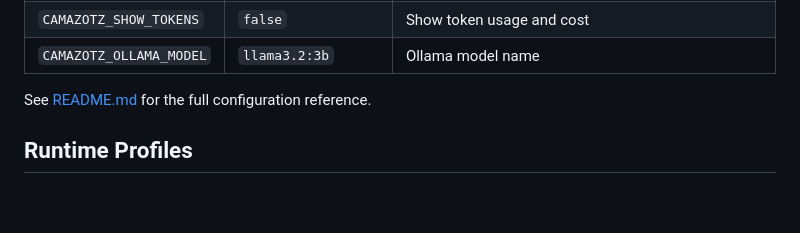
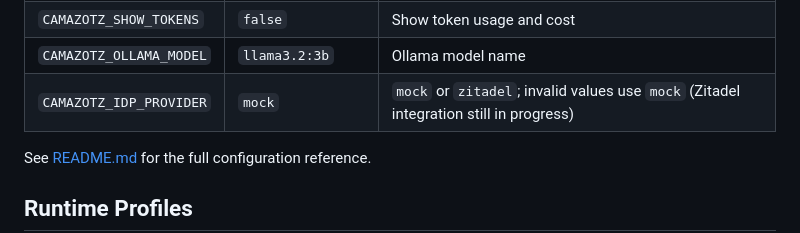
Before and after one commit to babywyrm/camazotz, a Markdown page: QUICKSTART.md, the part around the change. Rendered like a GitHub page; blank space fills up the shorter version.

```diff
--- a/QUICKSTART.md
+++ b/QUICKSTART.md
@@ -180,6 +180,7 @@ Edit `compose/.env` to tune behavior:
 | `CAMAZOTZ_DIFFICULTY` | `medium` | `easy`, `medium`, or `hard` (switchable live from portal) |
 | `CAMAZOTZ_SHOW_TOKENS` | `false` | Show token usage and cost |
 | `CAMAZOTZ_OLLAMA_MODEL` | `llama3.2:3b` | Ollama model name |
+| `CAMAZOTZ_IDP_PROVIDER` | `mock` | `mock` or `zitadel`; invalid values use `mock` (Zitadel integration still in progress) |
 
 See [README.md](README.md) for the full configuration reference.
 
```
Also changed, not shown: README.md (+1 -0 lines).
